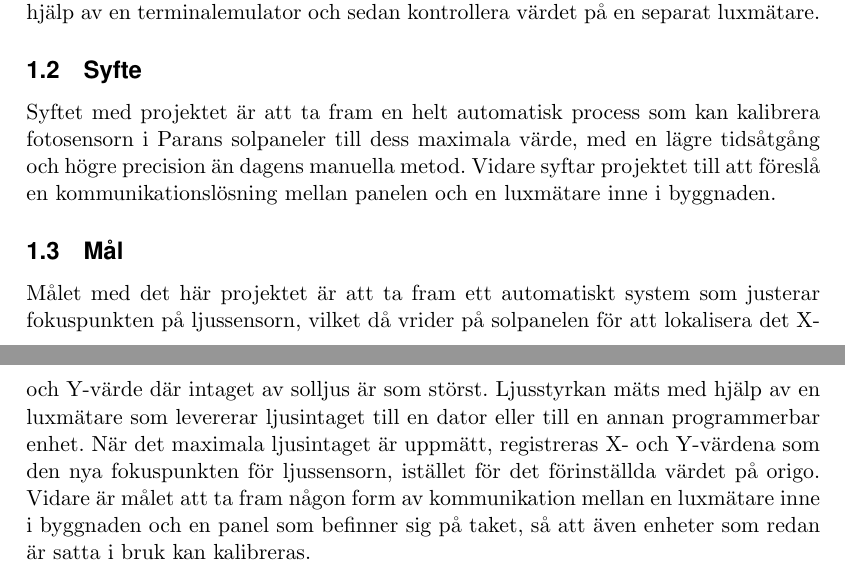
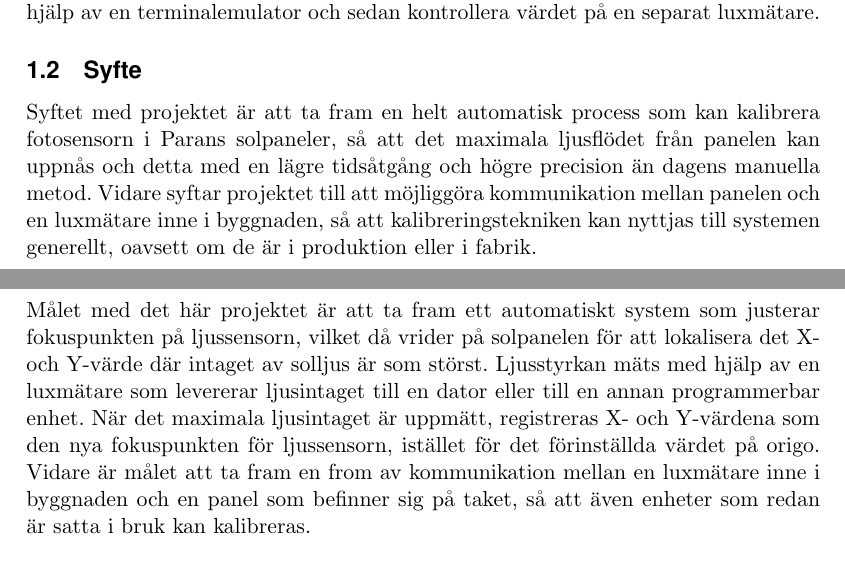
Before and after one commit to MrAkergren/calibration, a LaTeX thesis (doc/tex/thesis/thesis.tex, which reads doc/tex/thesis/introduktion.tex): two parts of pages 5 and 6 of 13, joined at a grey line, cut so that both start at the same text. Compiled offline with pdfLaTeX.

Commit message:
rewrote the vision

```diff
--- a/doc/tex/thesis/introduktion.tex
+++ b/doc/tex/thesis/introduktion.tex
@@ -22,8 +22,8 @@
 
     \subsection{Syfte} % (fold)
     \label{sub:syfte}
-          Syftet med projektet är att ta fram en helt automatisk process som kan kalibrera fotosensorn i Parans solpaneler till dess maximala värde, med en lägre tidsåtgång och högre precision än dagens manuella metod.
-          Vidare syftar projektet till att föreslå en kommunikationslösning mellan panelen och en lux\-mätare inne i byggnaden.
+          Syftet med projektet är att ta fram en helt automatisk process som kan kalibrera fotosensorn i Parans solpaneler, så att det maximala ljusflödet från panelen kan uppnås och detta med en lägre tidsåtgång och högre precision än dagens manuella metod.
+          Vidare syftar projektet till att möjliggöra kommunikation mellan panelen och en lux\-mätare inne i byggnaden, så att kalibreringstekniken kan nyttjas till systemen generellt, oavsett om de är i produktion eller i fabrik.
     % subsection syfte (end)
 
     \subsection{Mål} % (fold)
@@ -31,7 +31,7 @@
         Målet med det här projektet är att ta fram ett automatiskt system som justerar fokuspunkten på ljussensorn, vilket då vrider på solpanelen för att lokalisera det X- och Y-värde där intaget av solljus är som störst.
         Ljusstyrkan mäts med hjälp av en luxmätare som levererar ljusintaget till en dator eller till en annan programmerbar enhet.
         När det maximala ljusintaget är uppmätt, registreras X- och Y-värdena som den nya fokuspunkten för ljussensorn, istället för det förinställda värdet på origo.
-        Vidare är målet att ta fram någon form av kommunikation mellan en luxmätare inne i byggnaden och en panel som befinner sig på taket, så att även enheter som redan är satta i bruk kan kalibreras.
+        Vidare är målet att ta fram en from av kommunikation mellan en luxmätare inne i byggnaden och en panel som befinner sig på taket, så att även enheter som redan är satta i bruk kan kalibreras.
     % section mal (end)
 
 
```
